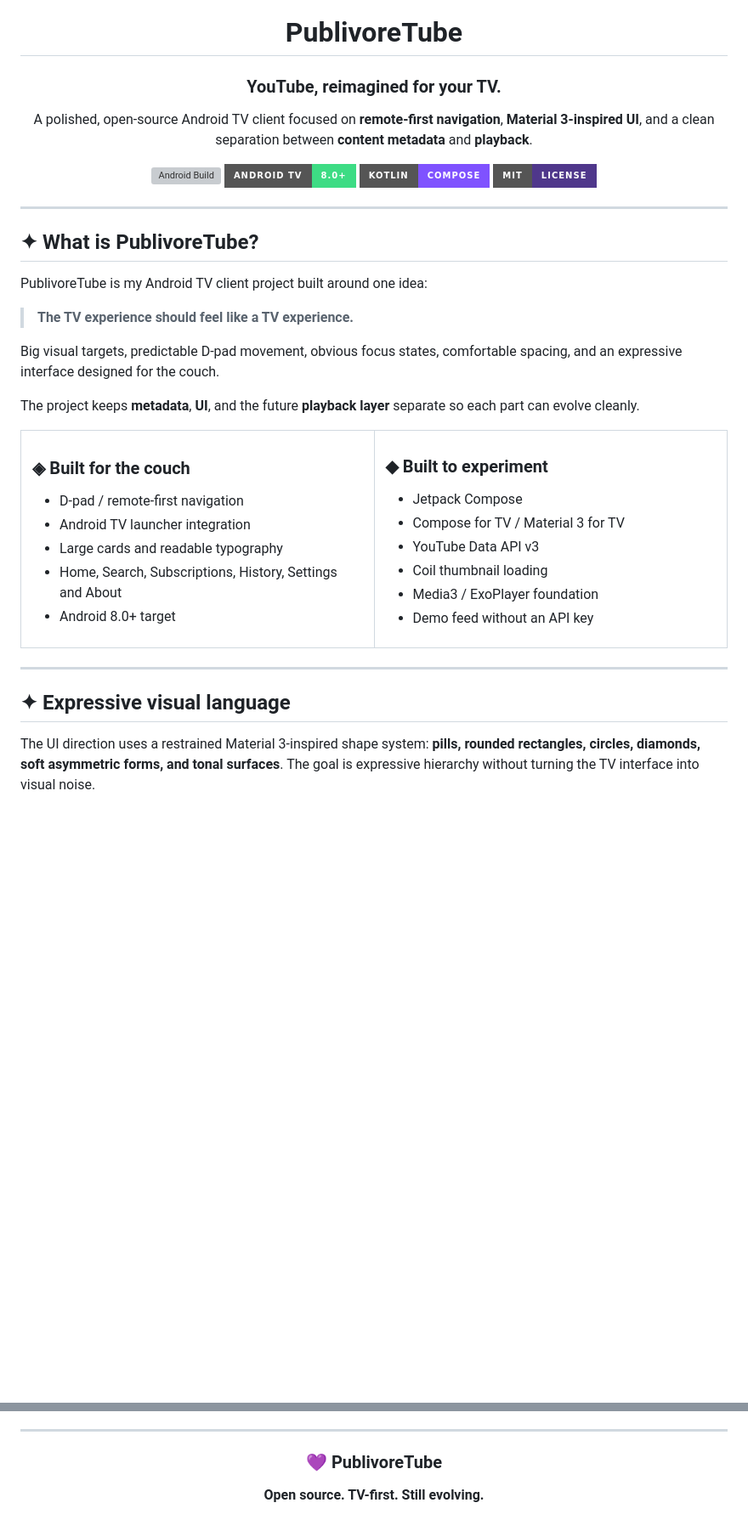
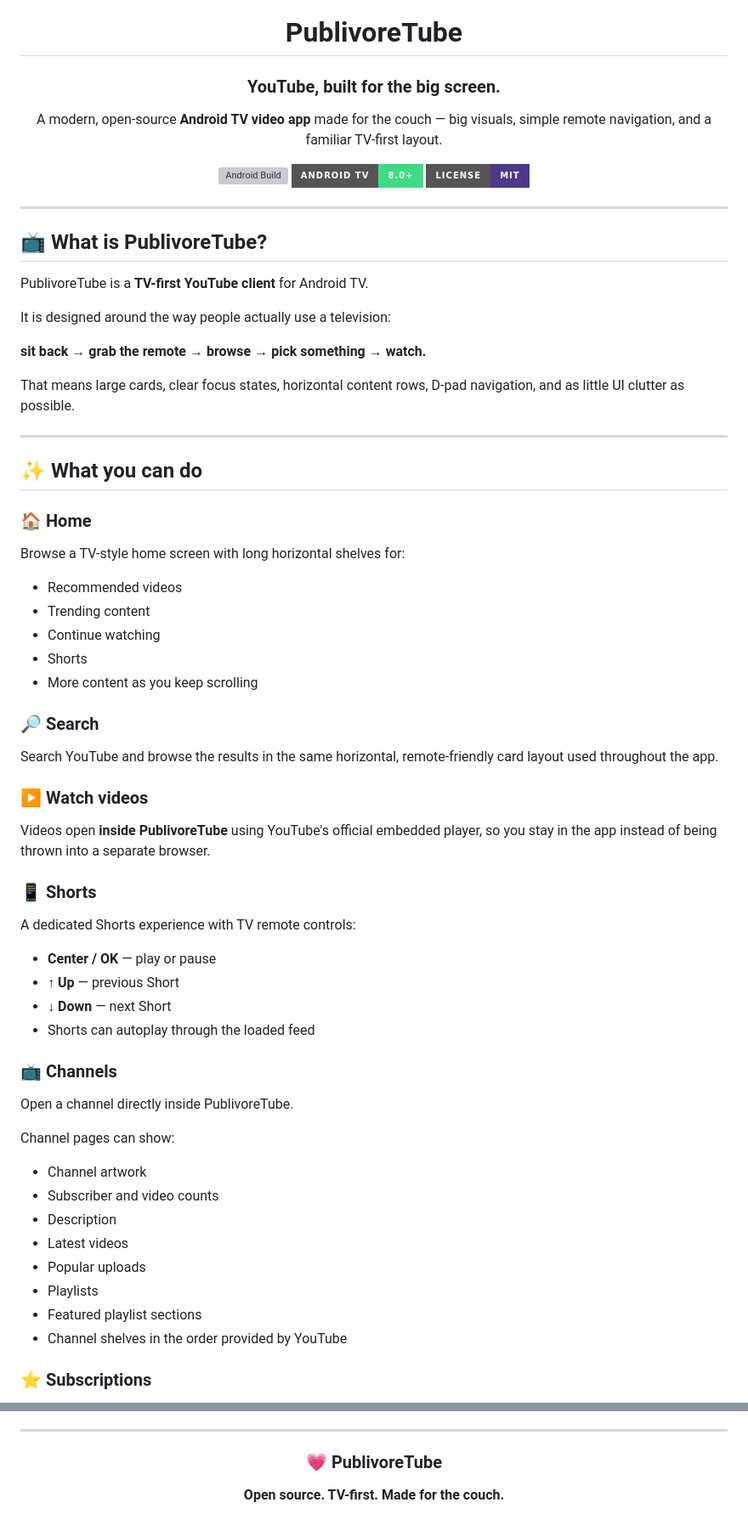
Before and after one commit to Jackson4Rocks/PublivoreTube, a Markdown page: README.md, 2 parts joined by grey strips. Shown at 85% size. Rendered like a GitHub page; badges without logos; blank space fills up the shorter version; grey boxes are pictures that could not be loaded.

Commit message:
Rewrite README for users and pre-release 1

```diff
--- a/README.md
+++ b/README.md
@@ -4,59 +4,73 @@
 
 # PublivoreTube
 
-### YouTube, reimagined for your TV.
+### YouTube, built for the big screen.
 
-A polished, open-source Android TV client focused on **remote-first navigation**, **Material 3-inspired UI**, and a clean separation between **content metadata** and **playback**.
+A modern, open-source **Android TV video app** made for the couch — big visuals, simple remote navigation, and a familiar TV-first layout.
 
 [![Android Build](https://github.com/Jackson4Rocks/PublivoreTube/actions/workflows/android.yml/badge.svg)](https://github.com/Jackson4Rocks/PublivoreTube/actions/workflows/android.yml)
 [![Android TV](https://img.shields.io/badge/Android%20TV-8.0%2B-3DDC84?style=for-the-badge&logo=android&logoColor=white)](https://developer.android.com/tv)
-[![Kotlin](https://img.shields.io/badge/Kotlin-Compose-7F52FF?style=for-the-badge&logo=kotlin&logoColor=white)](https://kotlinlang.org/)
-[![License](https://img.shields.io/badge/MIT-License-4F378B?style=for-the-badge)](LICENSE)
+[![License](https://img.shields.io/badge/License-MIT-4F378B?style=for-the-badge)](LICENSE)
 
 </div>
 
 ---
 
-## ✦ What is PublivoreTube?
+## 📺 What is PublivoreTube?
 
-PublivoreTube is my Android TV client project built around one idea:
+PublivoreTube is a **TV-first YouTube client** for Android TV.
 
-> **The TV experience should feel like a TV experience.**
+It is designed around the way people actually use a television:
 
-Big visual targets, predictable D-pad movement, obvious focus states, comfortable spacing, and an expressive interface designed for the couch.
+**sit back → grab the remote → browse → pick something → watch.**
 
-The project keeps **metadata**, **UI**, and the future **playback layer** separate so each part can evolve cleanly.
-
-<table>
-<tr>
-<td width="50%">
-
-### ◈ Built for the couch
-
-- D-pad / remote-first navigation
-- Android TV launcher integration
-- Large cards and readable typography
-- Home, Search, Subscriptions, History, Settings and About
-- Android 8.0+ target
-
-</td>
-<td width="50%">
-
-### ◆ Built to experiment
-
-- Jetpack Compose
-- Compose for TV / Material 3 for TV
-- YouTube Data API v3
-- Coil thumbnail loading
-- Media3 / ExoPlayer foundation
-- Demo feed without an API key
-
-</td>
-</tr>
-</table>
+That means large cards, clear focus states, horizontal content rows, D-pad navigation, and as little UI clutter as possible.
 
 ---
 
-## ✦ Expressive visual language
+## ✨ What you can do
 
-The UI direction uses a restrained Material 3-inspired shape system: **pills, rounded rectangles, circles, diamonds, soft asymmetric forms, and tonal surfaces**. The goal is expressive hierarchy without turning the TV interface into visual noise.
+### 🏠 Home
+
+Browse a TV-style home screen with long horizontal shelves for:
+
+- Recommended videos
+- Trending content
+- Continue watching
+- Shorts
+- More content as you keep scrolling
+
+### 🔎 Search
+
+Search YouTube and browse the results in the same horizontal, remote-friendly card layout used throughout the app.
+
+### ▶️ Watch videos
+
+Videos open **inside PublivoreTube** using YouTube's official embedded player, so you stay in the app instead of being thrown into a separate browser.
+
+### 📱 Shorts
+
+A dedicated Shorts experience with TV remote controls:
+
+- **Center / OK** — play or pause
+- **↑ Up** — previous Short
+- **↓ Down** — next Short
+- Shorts can autoplay through the loaded feed
+
+### 📺 Channels
+
+Open a channel directly inside PublivoreTube.
+
+Channel pages can show:
+
+- Channel artwork
+- Subscriber and video counts
+- Description
+- Latest videos
+- Popular uploads
+- Playlists
+- Featured playlist sections
+- Channel shelves in the order provided by YouTube
+
+### ⭐ Subscriptions
+
@@ -242,8 +207,8 @@ The actual keystore and passwords stay on your machine / CI secrets.
 
 <div align="center">
 
-### 💜 PublivoreTube
+### 💗 PublivoreTube
 
-**Open source. TV-first. Still evolving.**
+**Open source. TV-first. Made for the couch.**
 
 </div>
```
Also changed, not shown: other parts of README.md (+119 -168 lines).
